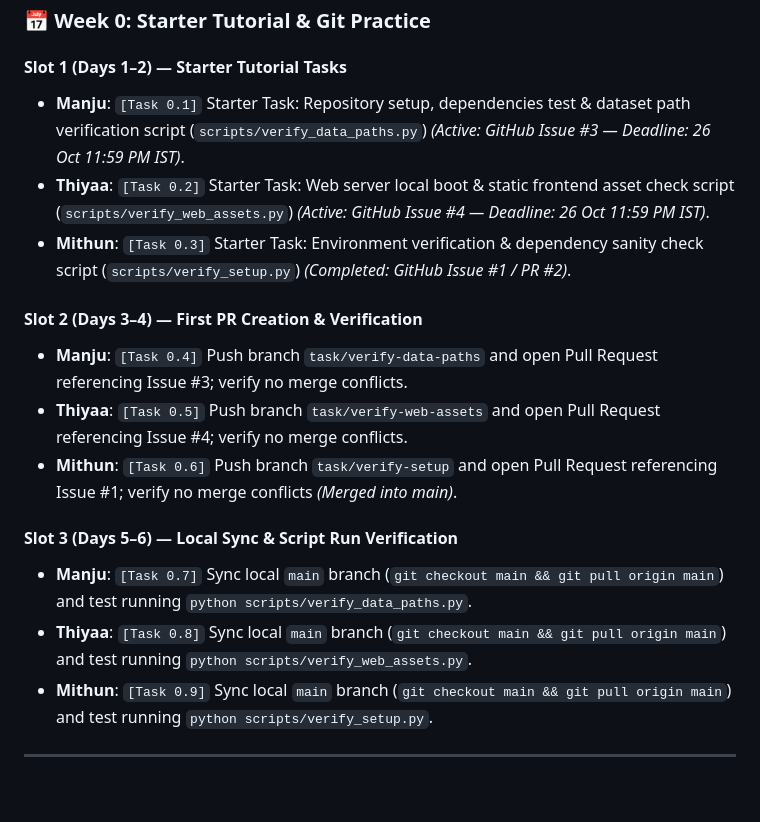
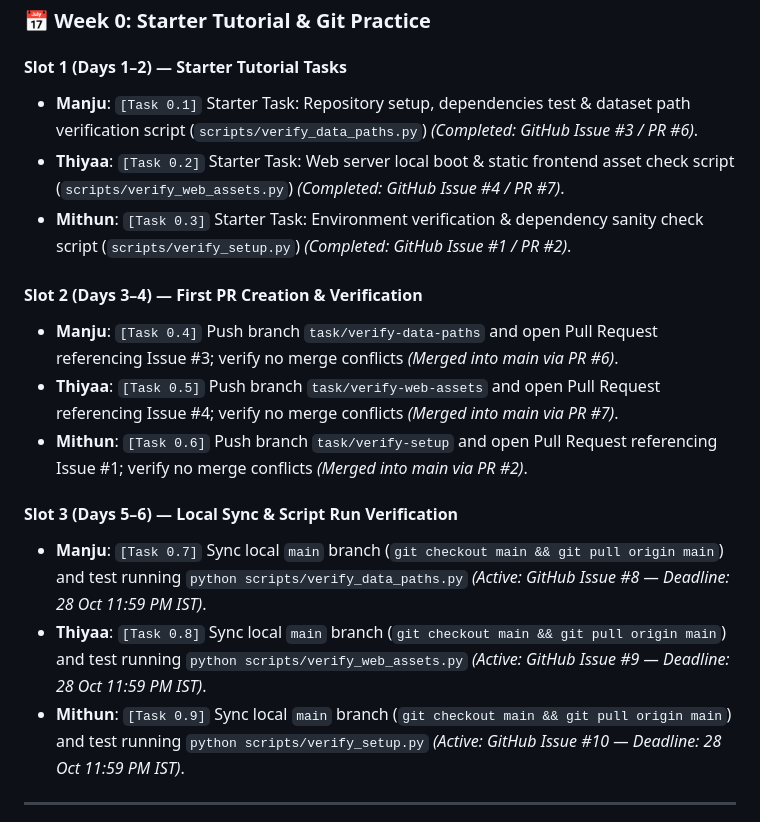
Before and after one commit to ithyaash3090/AI-Predictive-and-Adaptive-Ventilator-System-MIMIC-IV, a Markdown page: WEEKLY_SCHEDULE.md, the part around the change. Drawn GitHub-style; blank space fills up the shorter version.

Commit message:
docs(schedule): update Week 0 progress to reflect merged PRs #6 and #7 and link Slot 3 issues #8, #9, #10

```diff
--- a/WEEKLY_SCHEDULE.md
+++ b/WEEKLY_SCHEDULE.md
@@ -25,19 +25,19 @@ This schedule defines the roadmap for the **AI-Powered Adaptive and Predictive V
 
 ### 📅 Week 0: Starter Tutorial & Git Practice
 #### Slot 1 (Days 1–2) — Starter Tutorial Tasks
-- **Manju**: `[Task 0.1]` Starter Task: Repository setup, dependencies test & dataset path verification script (`scripts/verify_data_paths.py`) *(Active: GitHub Issue #3 — Deadline: 26 Oct 11:59 PM IST)*.
-- **Thiyaa**: `[Task 0.2]` Starter Task: Web server local boot & static frontend asset check script (`scripts/verify_web_assets.py`) *(Active: GitHub Issue #4 — Deadline: 26 Oct 11:59 PM IST)*.
+- **Manju**: `[Task 0.1]` Starter Task: Repository setup, dependencies test & dataset path verification script (`scripts/verify_data_paths.py`) *(Completed: GitHub Issue #3 / PR #6)*.
+- **Thiyaa**: `[Task 0.2]` Starter Task: Web server local boot & static frontend asset check script (`scripts/verify_web_assets.py`) *(Completed: GitHub Issue #4 / PR #7)*.
 - **Mithun**: `[Task 0.3]` Starter Task: Environment verification & dependency sanity check script (`scripts/verify_setup.py`) *(Completed: GitHub Issue #1 / PR #2)*.
 
 #### Slot 2 (Days 3–4) — First PR Creation & Verification
-- **Manju**: `[Task 0.4]` Push branch `task/verify-data-paths` and open Pull Request referencing Issue #3; verify no merge conflicts.
-- **Thiyaa**: `[Task 0.5]` Push branch `task/verify-web-assets` and open Pull Request referencing Issue #4; verify no merge conflicts.
-- **Mithun**: `[Task 0.6]` Push branch `task/verify-setup` and open Pull Request referencing Issue #1; verify no merge conflicts *(Merged into main)*.
+- **Manju**: `[Task 0.4]` Push branch `task/verify-data-paths` and open Pull Request referencing Issue #3; verify no merge conflicts *(Merged into main via PR #6)*.
+- **Thiyaa**: `[Task 0.5]` Push branch `task/verify-web-assets` and open Pull Request referencing Issue #4; verify no merge conflicts *(Merged into main via PR #7)*.
+- **Mithun**: `[Task 0.6]` Push branch `task/verify-setup` and open Pull Request referencing Issue #1; verify no merge conflicts *(Merged into main via PR #2)*.
 
 #### Slot 3 (Days 5–6) — Local Sync & Script Run Verification
-- **Manju**: `[Task 0.7]` Sync local `main` branch (`git checkout main && git pull origin main`) and test running `python scripts/verify_data_paths.py`.
-- **Thiyaa**: `[Task 0.8]` Sync local `main` branch (`git checkout main && git pull origin main`) and test running `python scripts/verify_web_assets.py`.
-- **Mithun**: `[Task 0.9]` Sync local `main` branch (`git checkout main && git pull origin main`) and test running `python scripts/verify_setup.py`.
+- **Manju**: `[Task 0.7]` Sync local `main` branch (`git checkout main && git pull origin main`) and test running `python scripts/verify_data_paths.py` *(Active: GitHub Issue #8 — Deadline: 28 Oct 11:59 PM IST)*.
+- **Thiyaa**: `[Task 0.8]` Sync local `main` branch (`git checkout main && git pull origin main`) and test running `python scripts/verify_web_assets.py` *(Active: GitHub Issue #9 — Deadline: 28 Oct 11:59 PM IST)*.
+- **Mithun**: `[Task 0.9]` Sync local `main` branch (`git checkout main && git pull origin main`) and test running `python scripts/verify_setup.py` *(Active: GitHub Issue #10 — Deadline: 28 Oct 11:59 PM IST)*.
 
 ---
 
```
